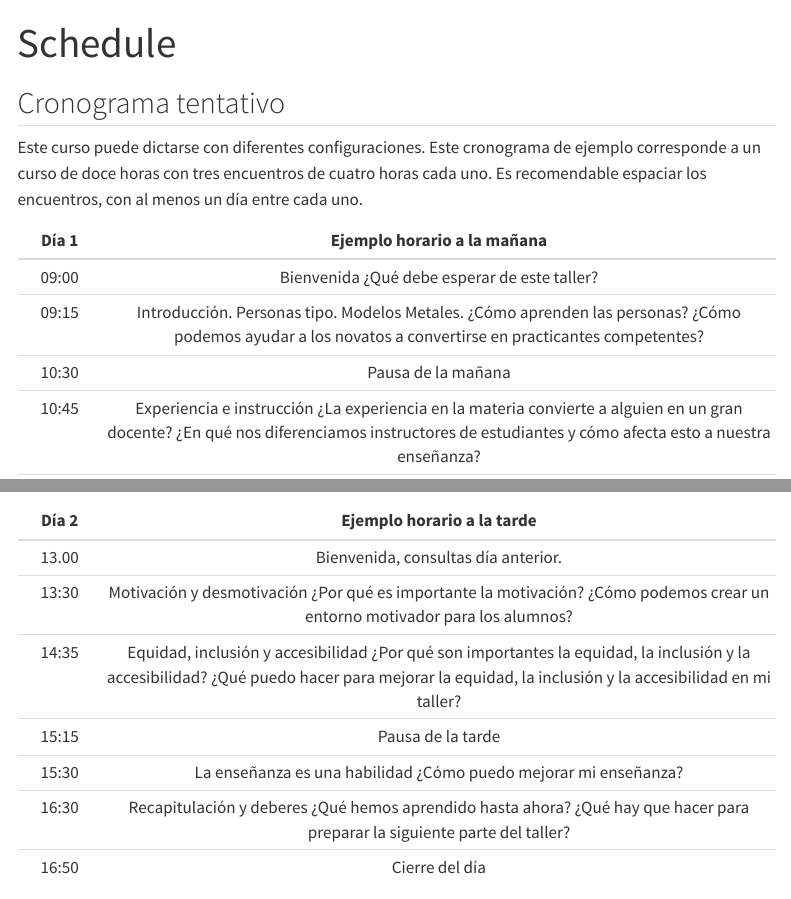
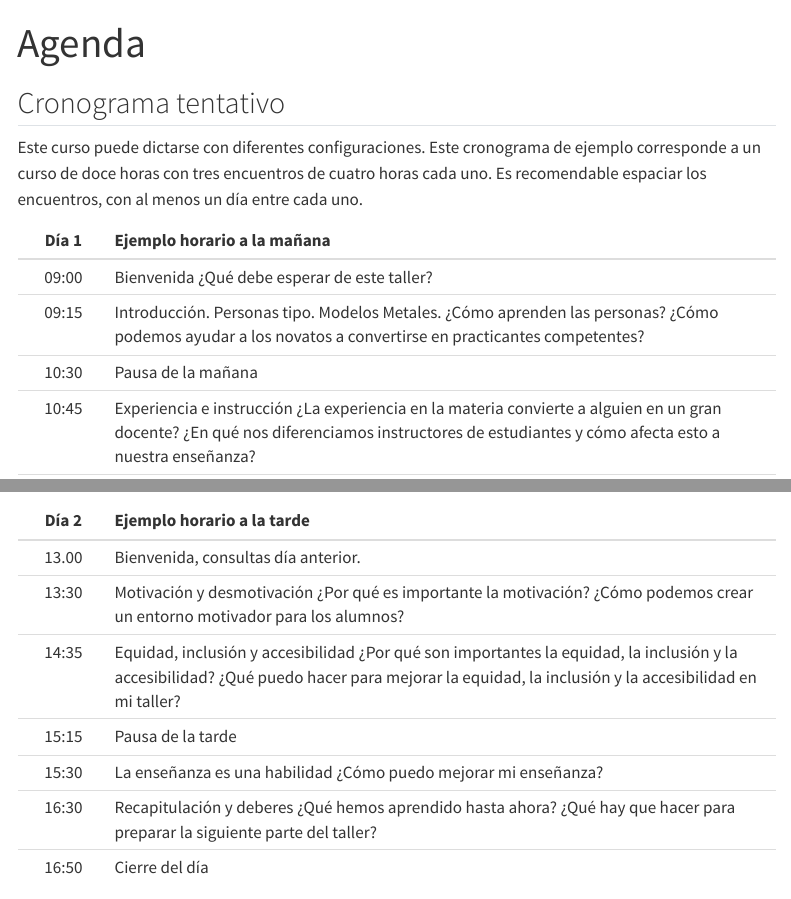
Before and after one commit to yabellini/t3es, a Quarto document (schedule.qmd): the page in a window 1100 px wide, from its top, and a second part further down, joined at a grey line. Rendered offline with R 4.5, knitr and Pandoc in place of Quarto, with nearby package versions; menus at the side of the page are left out.

Commit message:
Arreglando agenda

```diff
--- a/schedule.qmd
+++ b/schedule.qmd
@@ -1,5 +1,5 @@
 ---
-title: "Schedule"
+title: "Agenda"
 ---
 
 ## Cronograma tentativo
```
Also changed, not shown: schedule.qmd (6 more changed lines).
